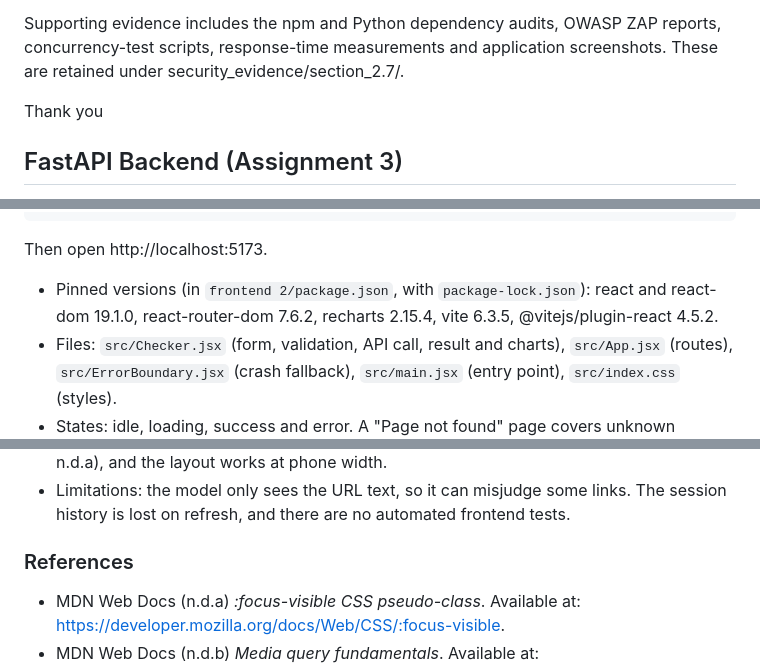
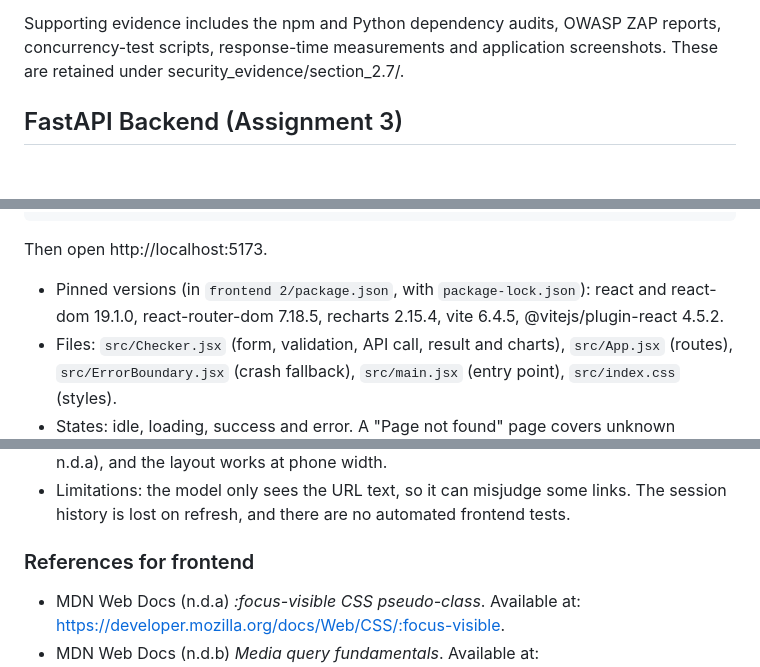
Before and after one commit to 105249112/Phishing_URL_Detection_Project, a Markdown page: README.md, 3 parts joined by grey strips. GitHub-like rendering; blank space fills up the shorter version.

Commit message:
Updated frontend read me section

```diff
--- a/README.md
+++ b/README.md
@@ -424,11 +424,6 @@ Both defences were evaluated using security tools, controlled experiments and ap
 Supporting evidence includes the npm and Python dependency audits, OWASP ZAP reports, concurrency-test scripts, response-time measurements and application screenshots. These are retained under security_evidence/section_2.7/.
 
 
-
-
-
- Thank you
-
  ## FastAPI Backend (Assignment 3)
 
 
@@ -511,7 +506,7 @@ npm run dev
 
 Then open http://localhost:5173.
 
-- Pinned versions (in `frontend 2/package.json`, with `package-lock.json`): react and react-dom 19.1.0, react-router-dom 7.6.2, recharts 2.15.4, vite 6.3.5, @vitejs/plugin-react 4.5.2.
+- Pinned versions (in `frontend 2/package.json`, with `package-lock.json`): react and react-dom 19.1.0, react-router-dom 7.18.5, recharts 2.15.4, vite 6.4.5, @vitejs/plugin-react 4.5.2.
 - Files: `src/Checker.jsx` (form, validation, API call, result and charts), `src/App.jsx` (routes), `src/ErrorBoundary.jsx` (crash fallback), `src/main.jsx` (entry point), `src/index.css` (styles).
 - States: idle, loading, success and error. A "Page not found" page covers unknown addresses and an error boundary covers unexpected failures, so the user never sees a blank screen. One `status` value decides which screen is shown, following React's approach of describing each visual state and switching between them (React, n.d.).
 - Charts: (1) the class probabilities for the latest check, and (2) the phishing probability of every check this session, with a filter and click-to-view details. Both have titles, labelled axes, legends, tooltips and a text or table alternative.
@@ -520,7 +515,7 @@ Then open http://localhost:5173.
 - Accessibility: every input has a label, results and errors are announced to screen readers, everything works by keyboard with a visible `:focus-visible` outline (MDN Web Docs, n.d.a), and the layout works at phone width.
 - Limitations: the model only sees the URL text, so it can misjudge some links. The session history is lost on refresh, and there are no automated frontend tests.
 
-### References
+### References for frontend
 
 - MDN Web Docs (n.d.a) *:focus-visible CSS pseudo-class*. Available at: https://developer.mozilla.org/docs/Web/CSS/:focus-visible.
 - MDN Web Docs (n.d.b) *Media query fundamentals*. Available at: https://developer.mozilla.org/en-US/docs/Learn/CSS/CSS_layout/Media_queries.
```
